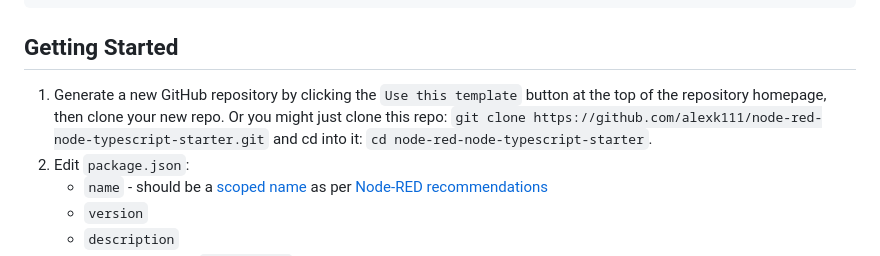
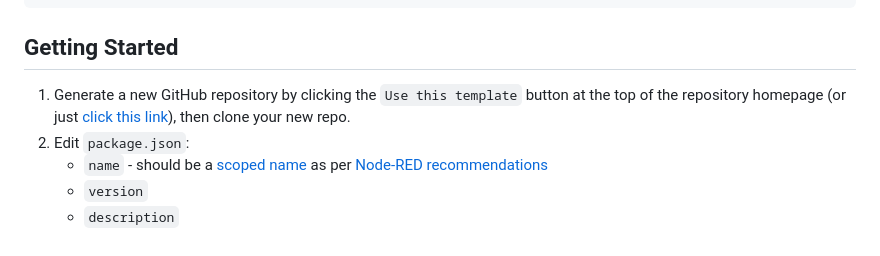
Before and after one commit to alexk111/node-red-node-typescript-starter, a Markdown page: README.md, the part around the change. GitHub-like rendering.

Commit message:
Upd getting started

```diff
--- a/README.md
+++ b/README.md
@@ -46,7 +46,7 @@ node-red-node-typescript-starter/
 
 ## Getting Started
 
-1. Generate a new GitHub repository by clicking the `Use this template` button at the top of the repository homepage, then clone your new repo. Or you might just clone this repo: `git clone https://github.com/alexk111/node-red-node-typescript-starter.git` and cd into it: `cd node-red-node-typescript-starter`.
+1. Generate a new GitHub repository by clicking the `Use this template` button at the top of the repository homepage (or just [click this link](https://github.com/alexk111/node-red-node-typescript-starter/generate)), then clone your new repo.
 2. Edit `package.json`:
     - `name` - should be a [scoped name](https://docs.npmjs.com/cli/v8/using-npm/scope) as per [Node-RED recommendations](https://nodered.org/blog/2022/01/31/introducing-scorecard#changing-our-recommended-naming-convention)
     - `version`
```
